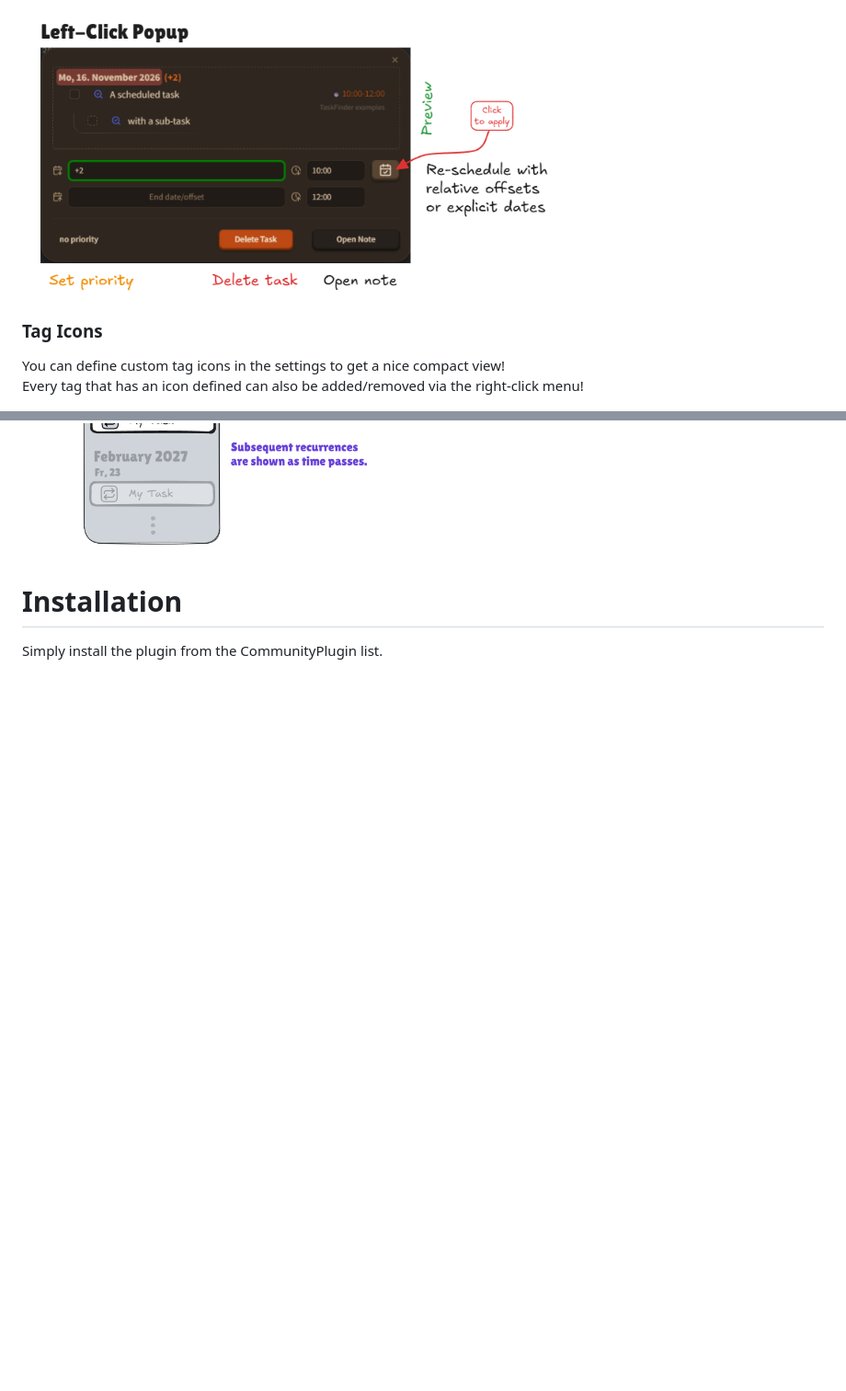
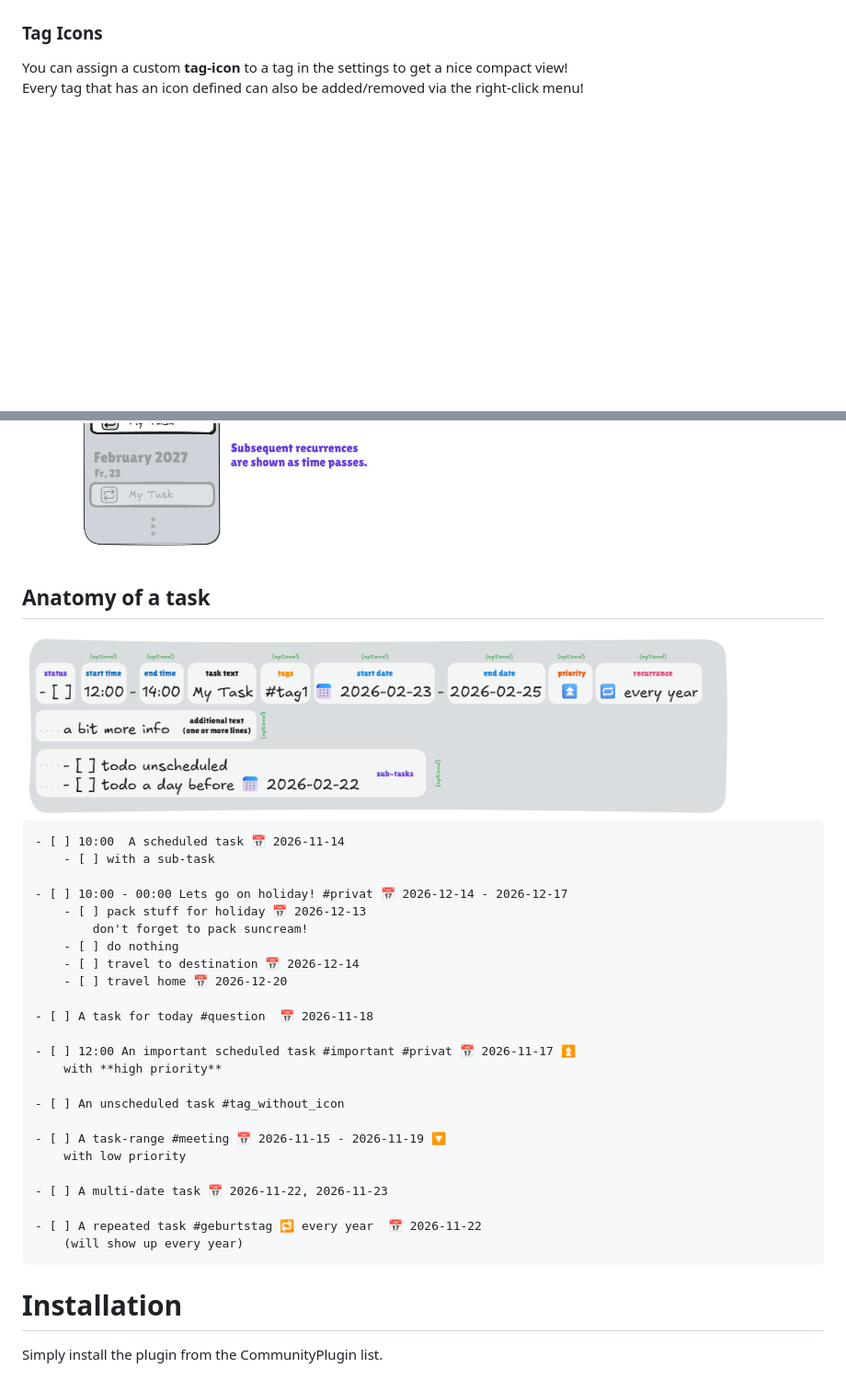
Before and after one commit to raphaelquast/obsidian-task-finder, a Markdown page: README.md, 2 parts joined by grey strips. Shown at 92% size. Rendered like a GitHub page; pictures changed too: images/AnatomyOfATask.png (added); blank space fills up the shorter version.

````diff
--- a/README.md
+++ b/README.md
@@ -45,9 +26,8 @@ Finally, TaskFinder provides a **"right-click menu"** and a **"left-click popup"
 
-<img src="./images/LeftClickPopup.png" width="70%">
 
 ### Tag Icons
 
-You can define custom tag icons in the settings to get a nice compact view!
+You can assign a custom **tag-icon** to a tag in the settings to get a nice compact view!
 Every tag that has an icon defined can also be added/removed via the right-click menu!
 
 <img src="./images/TagIcons.png" width="50%">
@@ -57,6 +37,37 @@ Every tag that has an icon defined can also be added/removed via the right-click
 <img src="./images/RangedTasks.png" width="49%"><img src="./images/SubTasks.png" width="49%">
 <img src="./images/RecurringTasks.png" width="50%">
 
+
+## Anatomy of a task
+<img src="./images/AnatomyOfATask.png" width="90%">
+
+```
+- [ ] 10:00  A scheduled task 📅 2026-11-14
+	- [ ] with a sub-task
+
+- [ ] 10:00 - 00:00 Lets go on holiday! #privat 📅 2026-12-14 - 2026-12-17
+	- [ ] pack stuff for holiday 📅 2026-12-13
+		don't forget to pack suncream!
+	- [ ] do nothing
+	- [ ] travel to destination 📅 2026-12-14
+	- [ ] travel home 📅 2026-12-20
+
+- [ ] A task for today #question  📅 2026-11-18
+
+- [ ] 12:00 An important scheduled task #important #privat 📅 2026-11-17 ⏫
+	with **high priority**
+
+- [ ] An unscheduled task #tag_without_icon
+
+- [ ] A task-range #meeting 📅 2026-11-15 - 2026-11-19 🔽
+	with low priority
+
+- [ ] A multi-date task 📅 2026-11-22, 2026-11-23
+
+- [ ] A repeated task #geburtstag 🔁 every year  📅 2026-11-22
+	(will show up every year)
+```
+
 # Installation
 
 Simply install the plugin from the CommunityPlugin list.
````
Also changed, not shown: other parts of README.md (+7 -26 lines), images/GeneralOverview.png (added).
